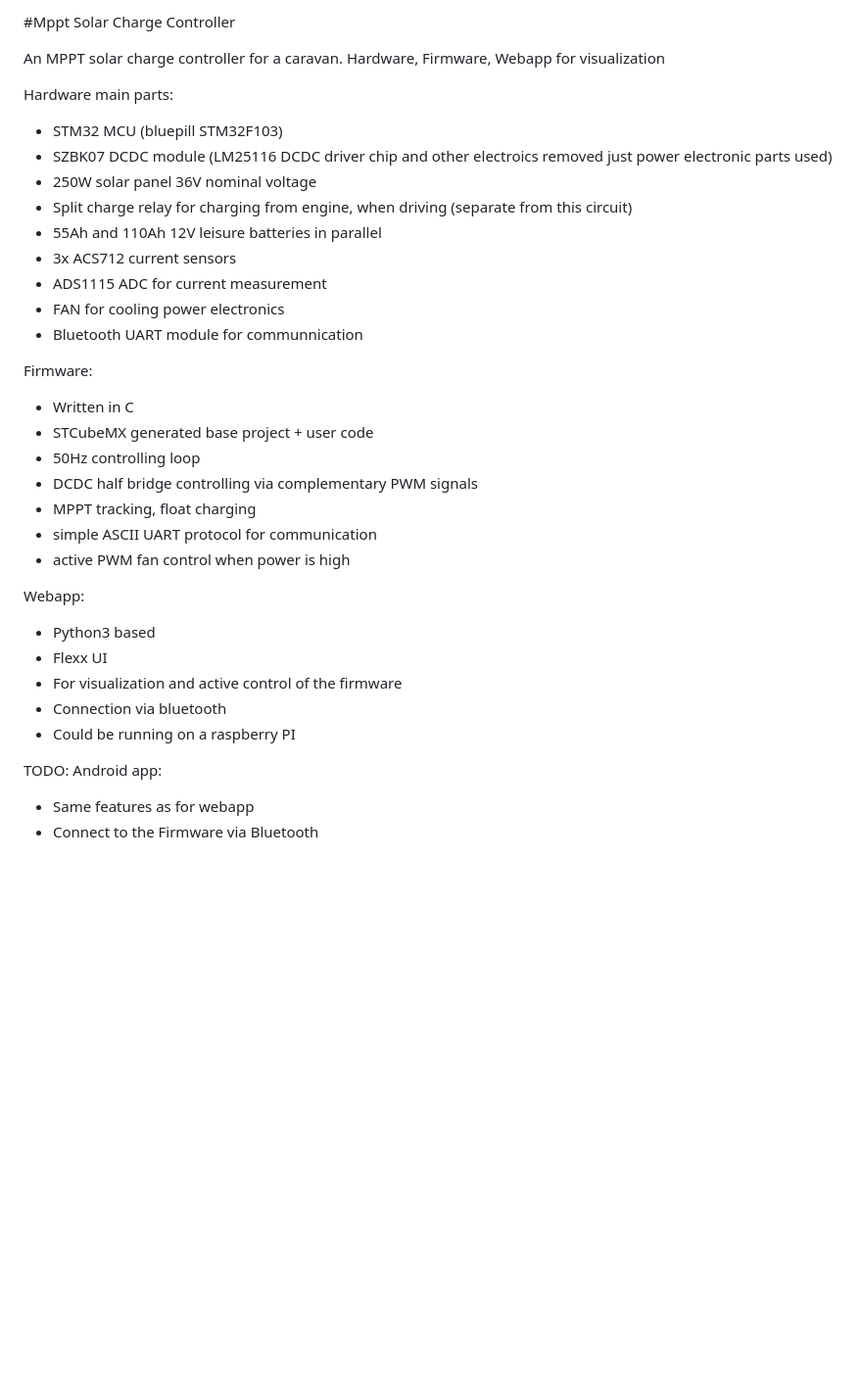
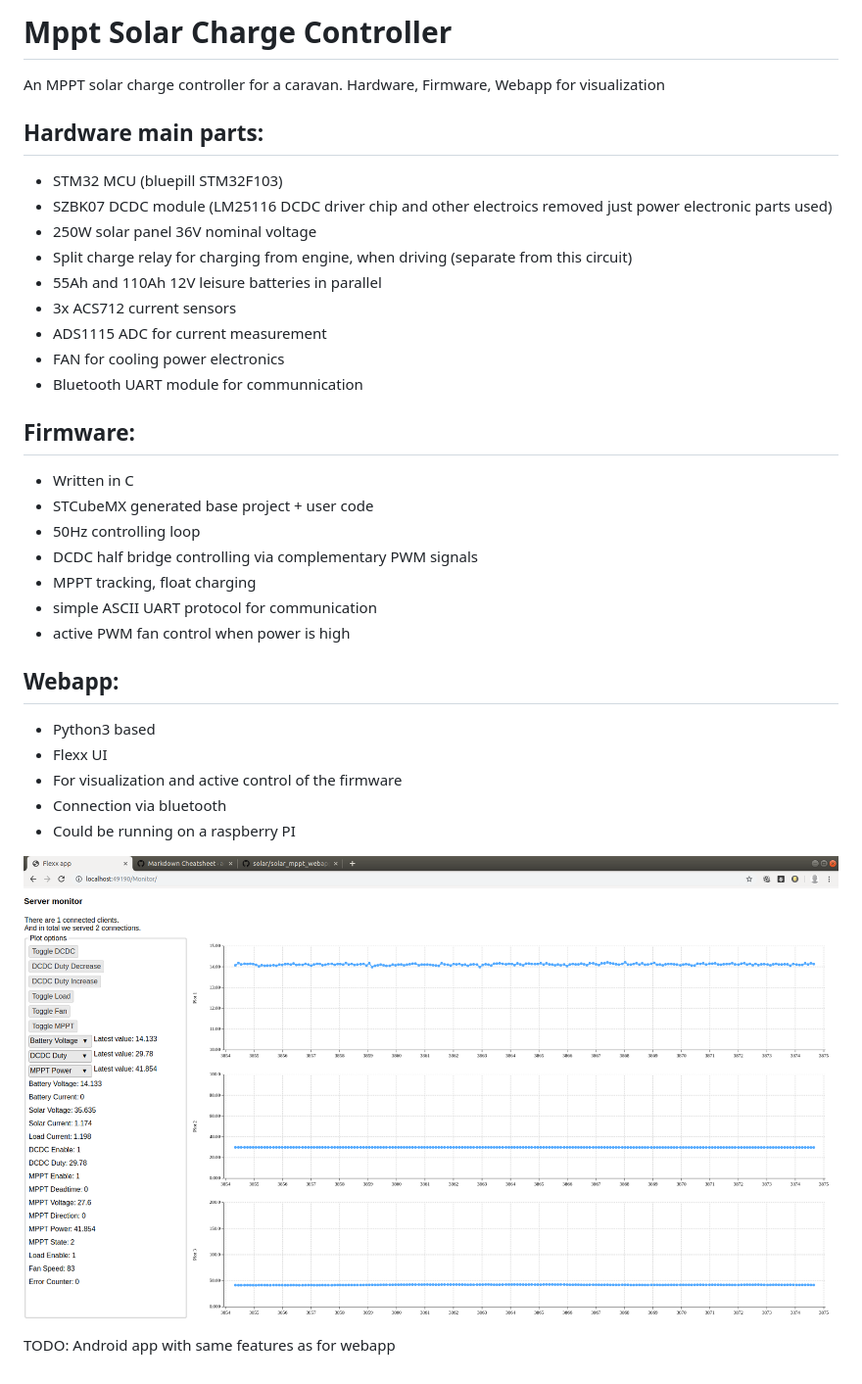
Before and after one commit to szbeni/solar, a Markdown page: README.md, the part around the change. Shown: that part at 98% size. GitHub-like rendering; pictures changed too: res/solar_webapp.png (added); blank space fills up the shorter version.

```diff
--- a/README.md
+++ b/README.md
@@ -1,9 +1,9 @@
-#Mppt Solar Charge Controller
+# Mppt Solar Charge Controller
 
 An MPPT solar charge controller for a caravan.
 Hardware, Firmware, Webapp for visualization
 
-Hardware main parts:
+## Hardware main parts:
  - STM32 MCU (bluepill STM32F103)
  - SZBK07 DCDC module (LM25116 DCDC driver chip and other electroics removed just power electronic parts used)
  - 250W solar panel 36V nominal voltage
@@ -14,7 +14,7 @@ Hardware main parts:
  - FAN for cooling power electronics
  - Bluetooth UART module for communnication
 
-Firmware:
+## Firmware:
 - Written in C
 - STCubeMX generated base project + user code
 - 50Hz controlling loop
@@ -23,14 +23,15 @@ Firmware:
 - simple ASCII UART protocol for communication
 - active PWM fan control when power is high
 
-Webapp:
+## Webapp:
 - Python3 based
 - Flexx UI
 - For visualization and active control of the firmware
 - Connection via bluetooth
 - Could be running on a raspberry PI
 
+![alt text](https://github.com/szbeni/solar/raw/master/res/solar_webapp.png "Webapp")
+
+
 TODO:
-Android app:
-- Same features as for webapp
-- Connect to the Firmware via Bluetooth
+Android app with same features as for webapp
```
Also changed, not shown: res/solar_mppt_webapp.png (deleted).
